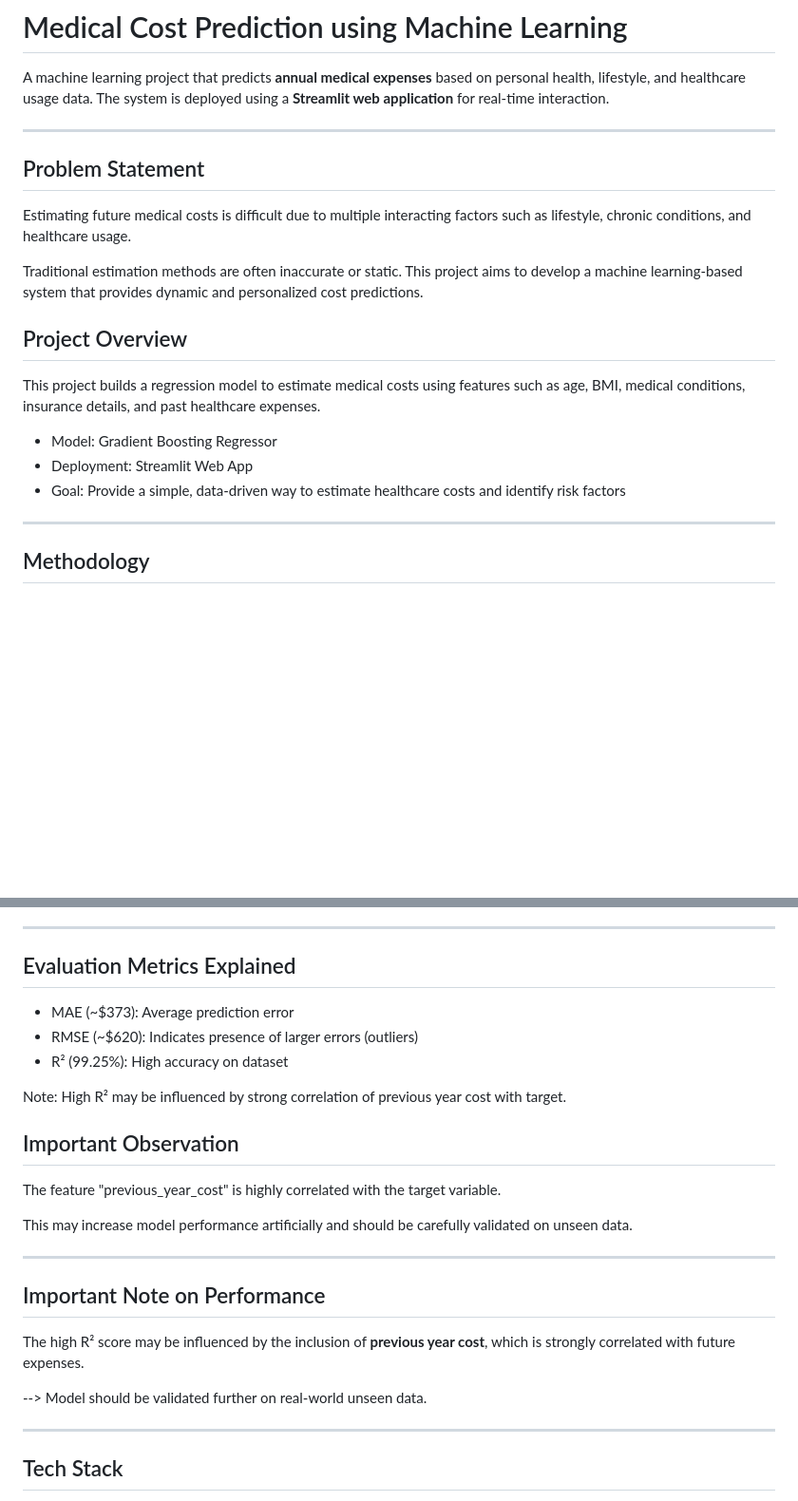
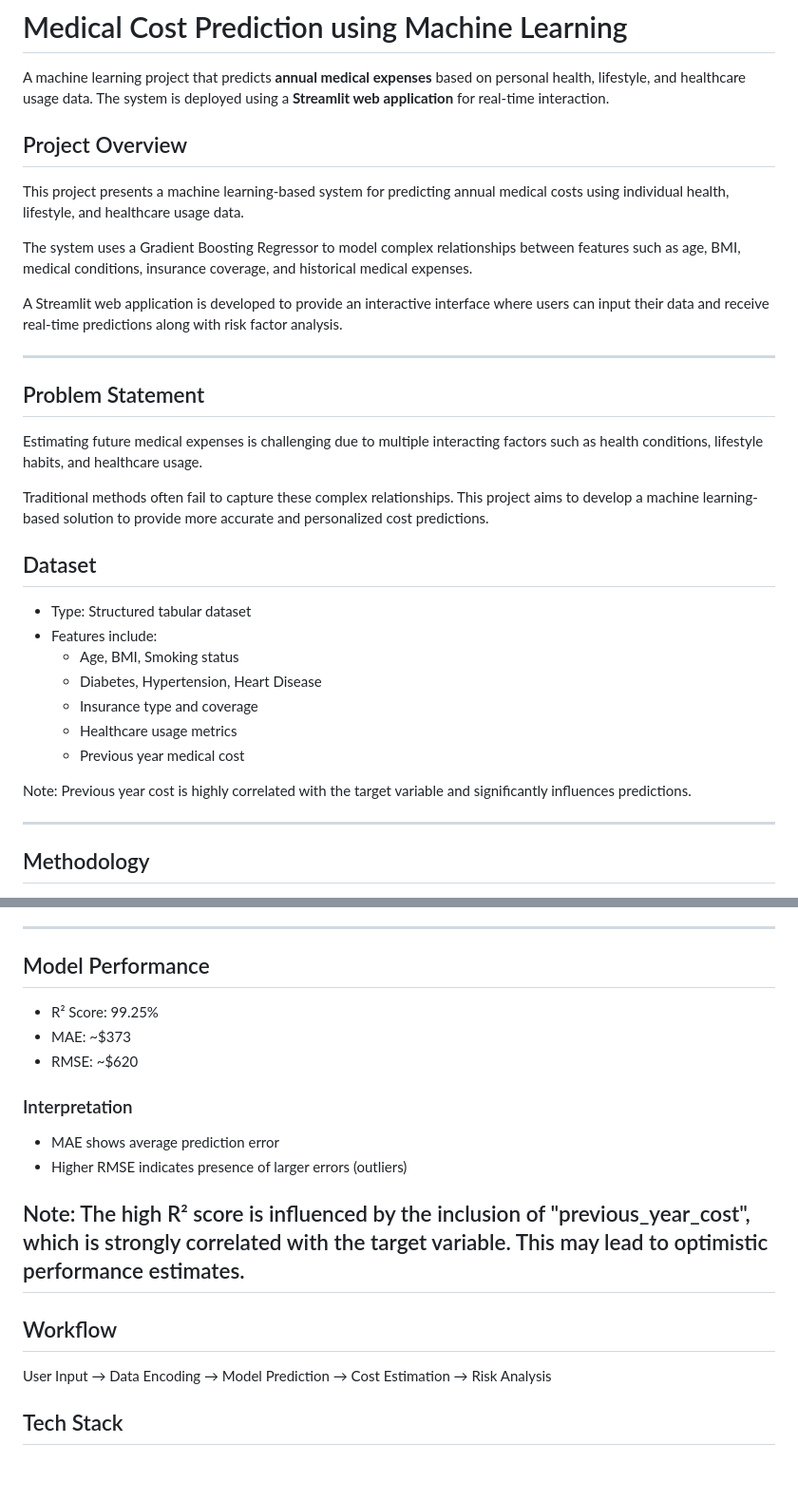
Before and after one commit to qasim-byte/S26-Artificial-Intelligence, a Markdown page: AI LAB PROJECT - Medical Insurance Cost Prediction System/README.md, 2 parts joined by grey strips. Shown at 95% size. GitHub-like rendering; blank space fills up the shorter version.

```diff
--- a/AI LAB PROJECT - Medical Insurance Cost Prediction System/README.md
+++ b/AI LAB PROJECT - Medical Insurance Cost Prediction System/README.md
@@ -2,19 +2,32 @@
 
 A machine learning project that predicts **annual medical expenses** based on personal health, lifestyle, and healthcare usage data. The system is deployed using a **Streamlit web application** for real-time interaction.
 
+## Project Overview
+
+This project presents a machine learning-based system for predicting annual medical costs using individual health, lifestyle, and healthcare usage data.
+
+The system uses a Gradient Boosting Regressor to model complex relationships between features such as age, BMI, medical conditions, insurance coverage, and historical medical expenses.
+
+A Streamlit web application is developed to provide an interactive interface where users can input their data and receive real-time predictions along with risk factor analysis.
+
 ---
 ##  Problem Statement
 
-Estimating future medical costs is difficult due to multiple interacting factors such as lifestyle, chronic conditions, and healthcare usage.
+Estimating future medical expenses is challenging due to multiple interacting factors such as health conditions, lifestyle habits, and healthcare usage.
 
-Traditional estimation methods are often inaccurate or static. This project aims to develop a machine learning-based system that provides dynamic and personalized cost predictions.
-##  Project Overview
+Traditional methods often fail to capture these complex relationships. This project aims to develop a machine learning-based solution to provide more accurate and personalized cost predictions.
 
-This project builds a regression model to estimate medical costs using features such as age, BMI, medical conditions, insurance details, and past healthcare expenses.
+##  Dataset
 
-- Model: Gradient Boosting Regressor
-- Deployment: Streamlit Web App
-- Goal: Provide a simple, data-driven way to estimate healthcare costs and identify risk factors
+- Type: Structured tabular dataset
+- Features include:
+  - Age, BMI, Smoking status
+  - Diabetes, Hypertension, Heart Disease
+  - Insurance type and coverage
+  - Healthcare usage metrics
+  - Previous year medical cost
+
+ Note: Previous year cost is highly correlated with the target variable and significantly influences predictions.
 
 ---
 ##  Methodology
@@ -83,29 +96,24 @@ This project builds a regression model to estimate medical costs using features
 
 ---
 
-##  Evaluation Metrics Explained
+##  Model Performance
 
-- MAE (~$373): Average prediction error
-- RMSE (~$620): Indicates presence of larger errors (outliers)
-- R² (99.25%): High accuracy on dataset
+- R² Score: 99.25%
+- MAE: ~$373
+- RMSE: ~$620
 
- Note: High R² may be influenced by strong correlation of previous year cost with target.
+###  Interpretation
 
-##  Important Observation
+- MAE shows average prediction error
+- Higher RMSE indicates presence of larger errors (outliers)
 
-The feature "previous_year_cost" is highly correlated with the target variable.
-
-This may increase model performance artificially and should be carefully validated on unseen data.
-
+ Note:
+The high R² score is influenced by the inclusion of "previous_year_cost", which is strongly correlated with the target variable. This may lead to optimistic performance estimates.
 ---
 
-##  Important Note on Performance
+##  Workflow
 
-The high R² score may be influenced by the inclusion of **previous year cost**, which is strongly correlated with future expenses.
-
---> Model should be validated further on real-world unseen data.
-
----
+User Input → Data Encoding → Model Prediction → Cost Estimation → Risk Analysis
 
 ##  Tech Stack
 
```
Also changed, not shown: other parts of AI LAB PROJECT - Medical Insurance Cost Prediction System/README.md (+21 -18 lines).
